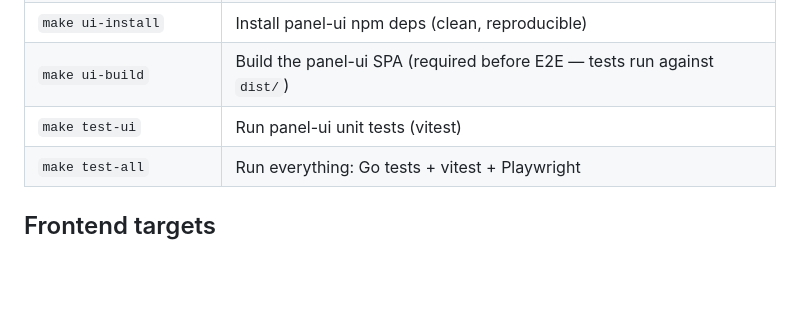
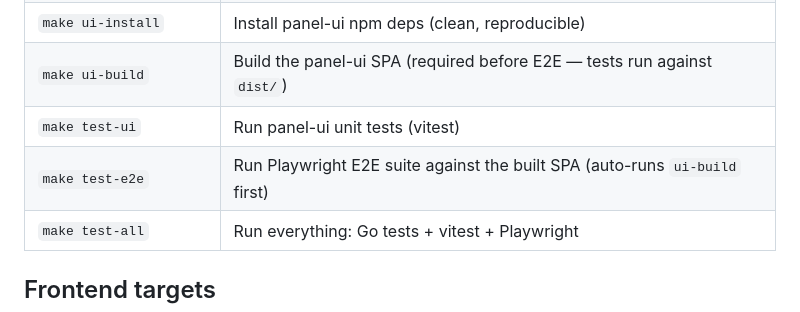
Before and after one commit to mannnrachman/jabali-panel, a Markdown page: docs/CONTRIBUTING.md, the part around the change. Drawn GitHub-style; blank space fills up the shorter version.

```diff
--- a/docs/CONTRIBUTING.md
+++ b/docs/CONTRIBUTING.md
@@ -62,6 +62,7 @@ npm run dev                        # http://localhost:5173, proxies /api → :84
 | `make ui-install` | Install panel-ui npm deps (clean, reproducible) |
 | `make ui-build` | Build the panel-ui SPA (required before E2E — tests run against `dist/`) |
 | `make test-ui` | Run panel-ui unit tests (vitest) |
+| `make test-e2e` | Run Playwright E2E suite against the built SPA (auto-runs `ui-build` first) |
 | `make test-all` | Run everything: Go tests + vitest + Playwright |
 <!-- /AUTO-GENERATED -->
 
```
Also changed, not shown: docs/ENV.md (+7 -5 lines), docs/RUNBOOK.md (+1 -0 lines).
